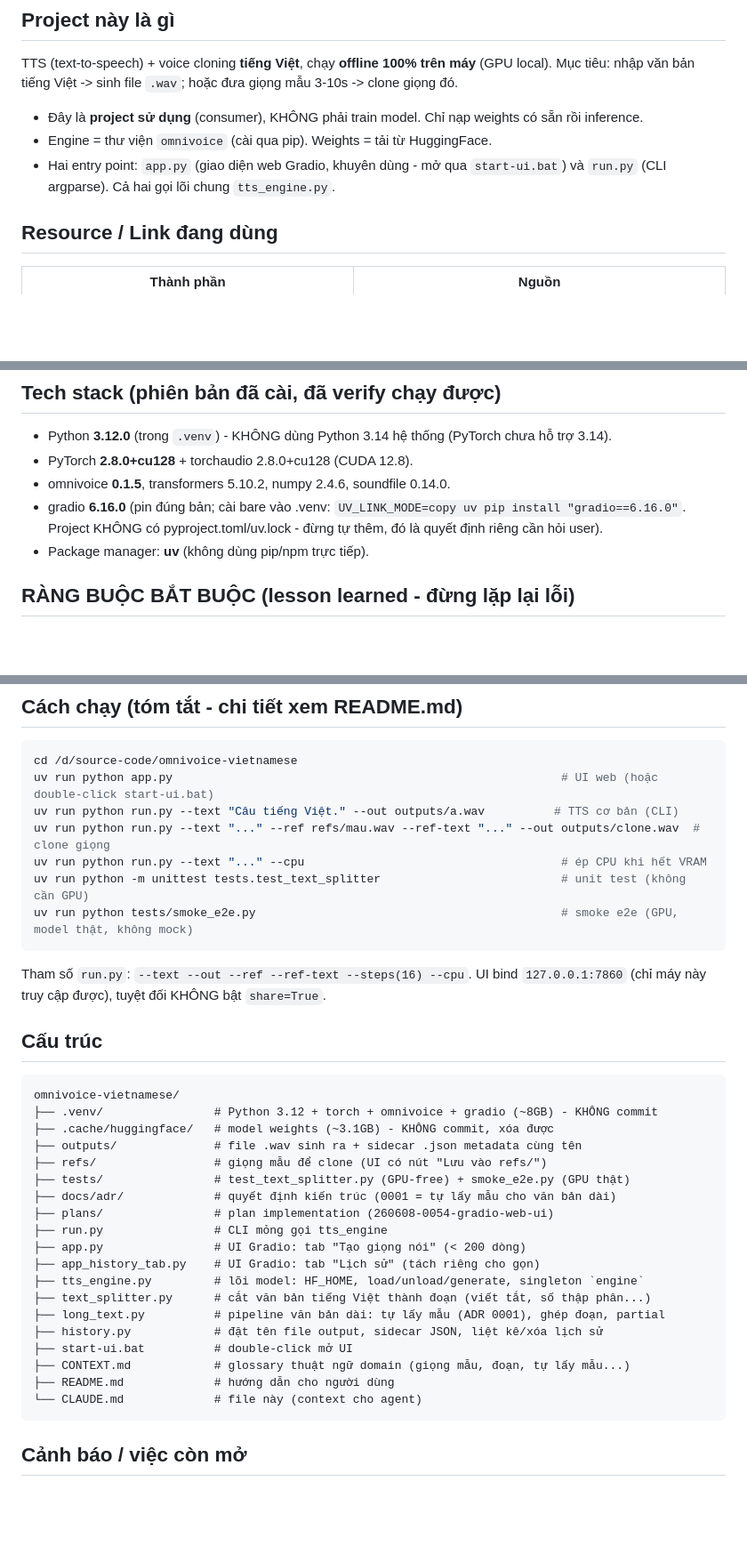
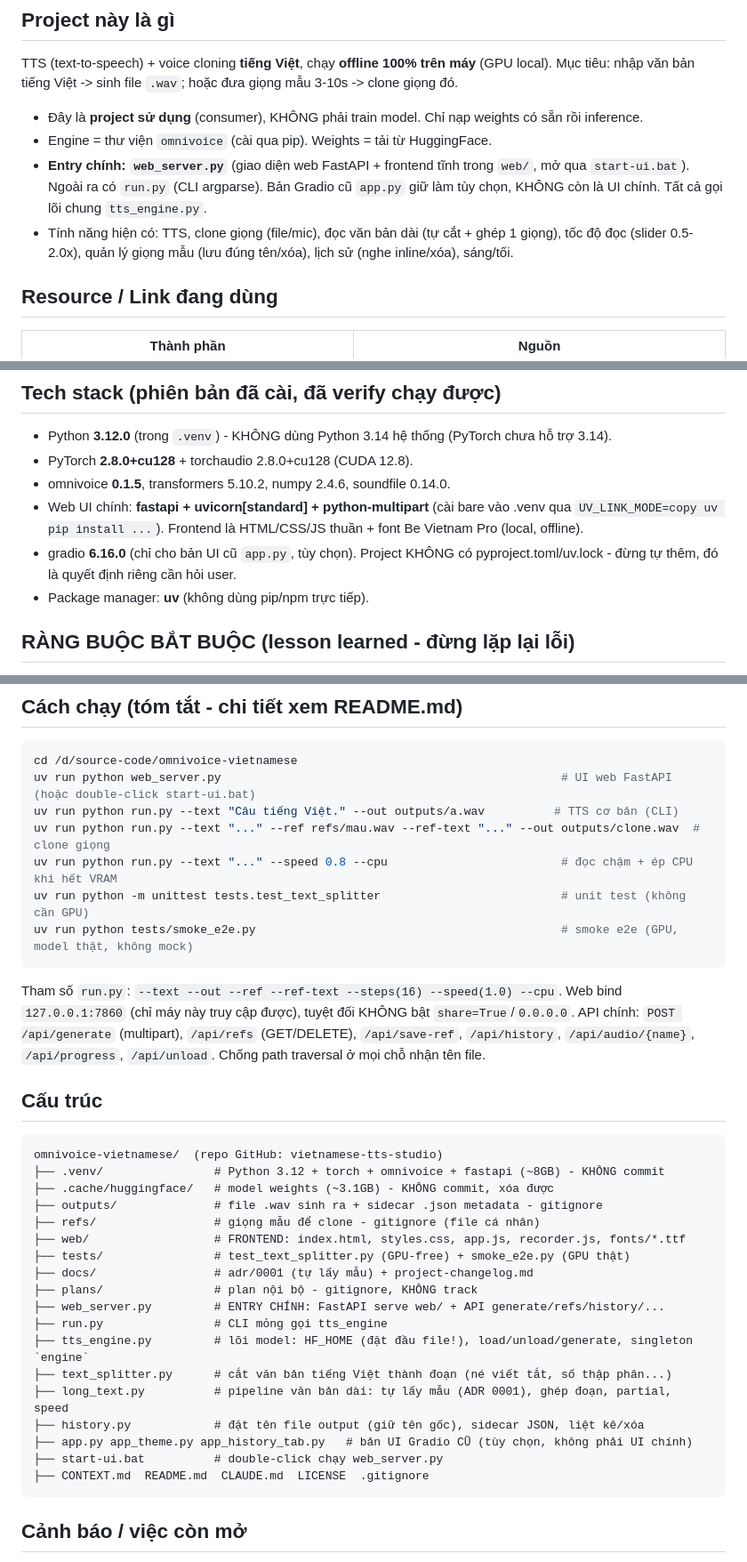
Before and after one commit to vuhai2002/vietnamese-tts-studio, a Markdown page: CLAUDE.md, 3 parts joined by grey strips. Shown at 89% size. GitHub-like rendering; blank space fills up the shorter version.

````diff
--- a/CLAUDE.md
+++ b/CLAUDE.md
@@ -10,8 +10,11 @@ Mục tiêu: nhập văn bản tiếng Việt -> sinh file `.wav`; hoặc đưa
 
 - Đây là **project sử dụng** (consumer), KHÔNG phải train model. Chỉ nạp weights có sẵn rồi inference.
 - Engine = thư viện `omnivoice` (cài qua pip). Weights = tải từ HuggingFace.
-- Hai entry point: `app.py` (giao diện web Gradio, khuyên dùng - mở qua `start-ui.bat`)
-  và `run.py` (CLI argparse). Cả hai gọi lõi chung `tts_engine.py`.
+- **Entry chính: `web_server.py`** (giao diện web FastAPI + frontend tĩnh trong `web/`, mở qua
+  `start-ui.bat`). Ngoài ra có `run.py` (CLI argparse). Bản Gradio cũ `app.py` giữ làm tùy chọn,
+  KHÔNG còn là UI chính. Tất cả gọi lõi chung `tts_engine.py`.
+- Tính năng hiện có: TTS, clone giọng (file/mic), đọc văn bản dài (tự cắt + ghép 1 giọng), tốc độ
+  đọc (slider 0.5-2.0x), quản lý giọng mẫu (lưu đúng tên/xóa), lịch sử (nghe inline/xóa), sáng/tối.
 
 ## Resource / Link đang dùng
 
@@ -31,8 +34,10 @@ Mục tiêu: nhập văn bản tiếng Việt -> sinh file `.wav`; hoặc đưa
 - Python **3.12.0** (trong `.venv`) - KHÔNG dùng Python 3.14 hệ thống (PyTorch chưa hỗ trợ 3.14).
 - PyTorch **2.8.0+cu128** + torchaudio 2.8.0+cu128 (CUDA 12.8).
 - omnivoice **0.1.5**, transformers 5.10.2, numpy 2.4.6, soundfile 0.14.0.
-- gradio **6.16.0** (pin đúng bản; cài bare vào .venv: `UV_LINK_MODE=copy uv pip install "gradio==6.16.0"`.
-  Project KHÔNG có pyproject.toml/uv.lock - đừng tự thêm, đó là quyết định riêng cần hỏi user).
+- Web UI chính: **fastapi + uvicorn[standard] + python-multipart** (cài bare vào .venv qua
+  `UV_LINK_MODE=copy uv pip install ...`). Frontend là HTML/CSS/JS thuần + font Be Vietnam Pro (local, offline).
+- gradio **6.16.0** (chỉ cho bản UI cũ `app.py`, tùy chọn). Project KHÔNG có pyproject.toml/uv.lock -
+  đừng tự thêm, đó là quyết định riêng cần hỏi user.
 - Package manager: **uv** (không dùng pip/npm trực tiếp).
 
 ## RÀNG BUỘC BẮT BUỘC (lesson learned - đừng lặp lại lỗi)
@@ -53,39 +58,40 @@ Mục tiêu: nhập văn bản tiếng Việt -> sinh file `.wav`; hoặc đưa
 
 ```bash
 cd /d/source-code/omnivoice-vietnamese
-uv run python app.py                                                        # UI web (hoặc double-click start-ui.bat)
+uv run python web_server.py                                                 # UI web FastAPI (hoặc double-click start-ui.bat)
 uv run python run.py --text "Câu tiếng Việt." --out outputs/a.wav          # TTS cơ bản (CLI)
 uv run python run.py --text "..." --ref refs/mau.wav --ref-text "..." --out outputs/clone.wav  # clone giọng
-uv run python run.py --text "..." --cpu                                     # ép CPU khi hết VRAM
+uv run python run.py --text "..." --speed 0.8 --cpu                         # đọc chậm + ép CPU khi hết VRAM
 uv run python -m unittest tests.test_text_splitter                          # unit test (không cần GPU)
 uv run python tests/smoke_e2e.py                                            # smoke e2e (GPU, model thật, không mock)
 ```
 
-Tham số `run.py`: `--text --out --ref --ref-text --steps(16) --cpu`.
-UI bind `127.0.0.1:7860` (chỉ máy này truy cập được), tuyệt đối KHÔNG bật `share=True`.
+Tham số `run.py`: `--text --out --ref --ref-text --steps(16) --speed(1.0) --cpu`.
+Web bind `127.0.0.1:7860` (chỉ máy này truy cập được), tuyệt đối KHÔNG bật `share=True`/`0.0.0.0`.
+API chính: `POST /api/generate` (multipart), `/api/refs` (GET/DELETE), `/api/save-ref`, `/api/history`,
+`/api/audio/{name}`, `/api/progress`, `/api/unload`. Chống path traversal ở mọi chỗ nhận tên file.
 
 ## Cấu trúc
 
 ```
-omnivoice-vietnamese/
-├── .venv/                # Python 3.12 + torch + omnivoice + gradio (~8GB) - KHÔNG commit
+omnivoice-vietnamese/  (repo GitHub: vietnamese-tts-studio)
+├── .venv/                # Python 3.12 + torch + omnivoice + fastapi (~8GB) - KHÔNG commit
 ├── .cache/huggingface/   # model weights (~3.1GB) - KHÔNG commit, xóa được
-├── outputs/              # file .wav sinh ra + sidecar .json metadata cùng tên
-├── refs/                 # giọng mẫu để clone (UI có nút "Lưu vào refs/")
+├── outputs/              # file .wav sinh ra + sidecar .json metadata - gitignore
+├── refs/                 # giọng mẫu để clone - gitignore (file cá nhân)
+├── web/                  # FRONTEND: index.html, styles.css, app.js, recorder.js, fonts/*.ttf
 ├── tests/                # test_text_splitter.py (GPU-free) + smoke_e2e.py (GPU thật)
-├── docs/adr/             # quyết định kiến trúc (0001 = tự lấy mẫu cho văn bản dài)
-├── plans/                # plan implementation (260608-0054-gradio-web-ui)
+├── docs/                 # adr/0001 (tự lấy mẫu) + project-changelog.md
+├── plans/                # plan nội bộ - gitignore, KHÔNG track
+├── web_server.py         # ENTRY CHÍNH: FastAPI serve web/ + API generate/refs/history/...
 ├── run.py                # CLI mỏng gọi tts_engine
-├── app.py                # UI Gradio: tab "Tạo giọng nói" (< 200 dòng)
-├── app_history_tab.py    # UI Gradio: tab "Lịch sử" (tách riêng cho gọn)
-├── tts_engine.py         # lõi model: HF_HOME, load/unload/generate, singleton `engine`
-├── text_splitter.py      # cắt văn bản tiếng Việt thành đoạn (viết tắt, số thập phân...)
-├── long_text.py          # pipeline văn bản dài: tự lấy mẫu (ADR 0001), ghép đoạn, partial
-├── history.py            # đặt tên file output, sidecar JSON, liệt kê/xóa lịch sử
-├── start-ui.bat          # double-click mở UI
-├── CONTEXT.md            # glossary thuật ngữ domain (giọng mẫu, đoạn, tự lấy mẫu...)
-├── README.md             # hướng dẫn cho người dùng
-└── CLAUDE.md             # file này (context cho agent)
+├── tts_engine.py         # lõi model: HF_HOME (đặt đầu file!), load/unload/generate, singleton `engine`
+├── text_splitter.py      # cắt văn bản tiếng Việt thành đoạn (né viết tắt, số thập phân...)
+├── long_text.py          # pipeline văn bản dài: tự lấy mẫu (ADR 0001), ghép đoạn, partial, speed
+├── history.py            # đặt tên file output (giữ tên gốc), sidecar JSON, liệt kê/xóa
+├── app.py app_theme.py app_history_tab.py   # bản UI Gradio CŨ (tùy chọn, không phải UI chính)
+├── start-ui.bat          # double-click chạy web_server.py
+├── CONTEXT.md  README.md  CLAUDE.md  LICENSE  .gitignore
 ```
 
 ## Cảnh báo / việc còn mở
````
Also changed, not shown: README.md (+38 -12 lines).
